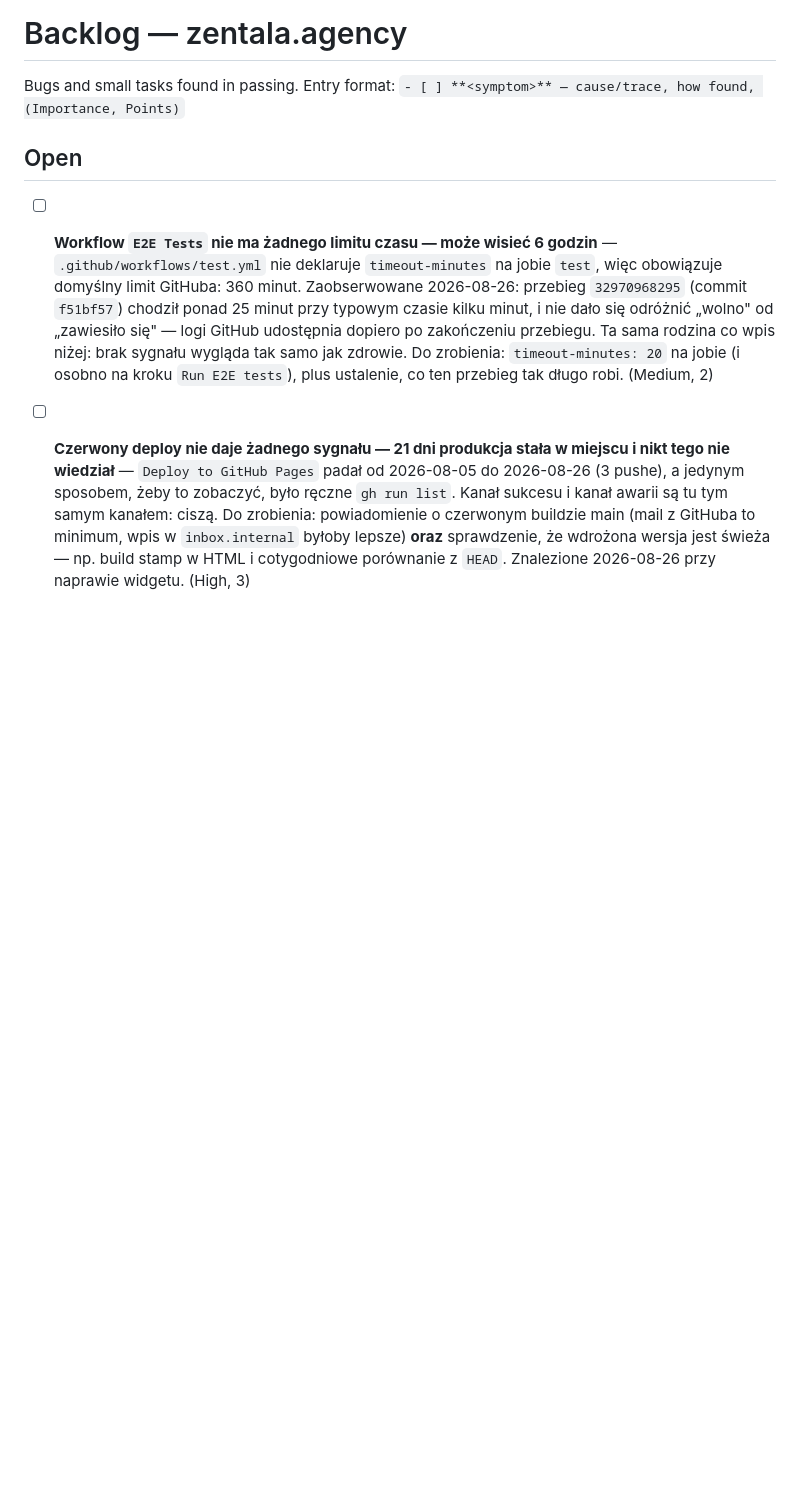
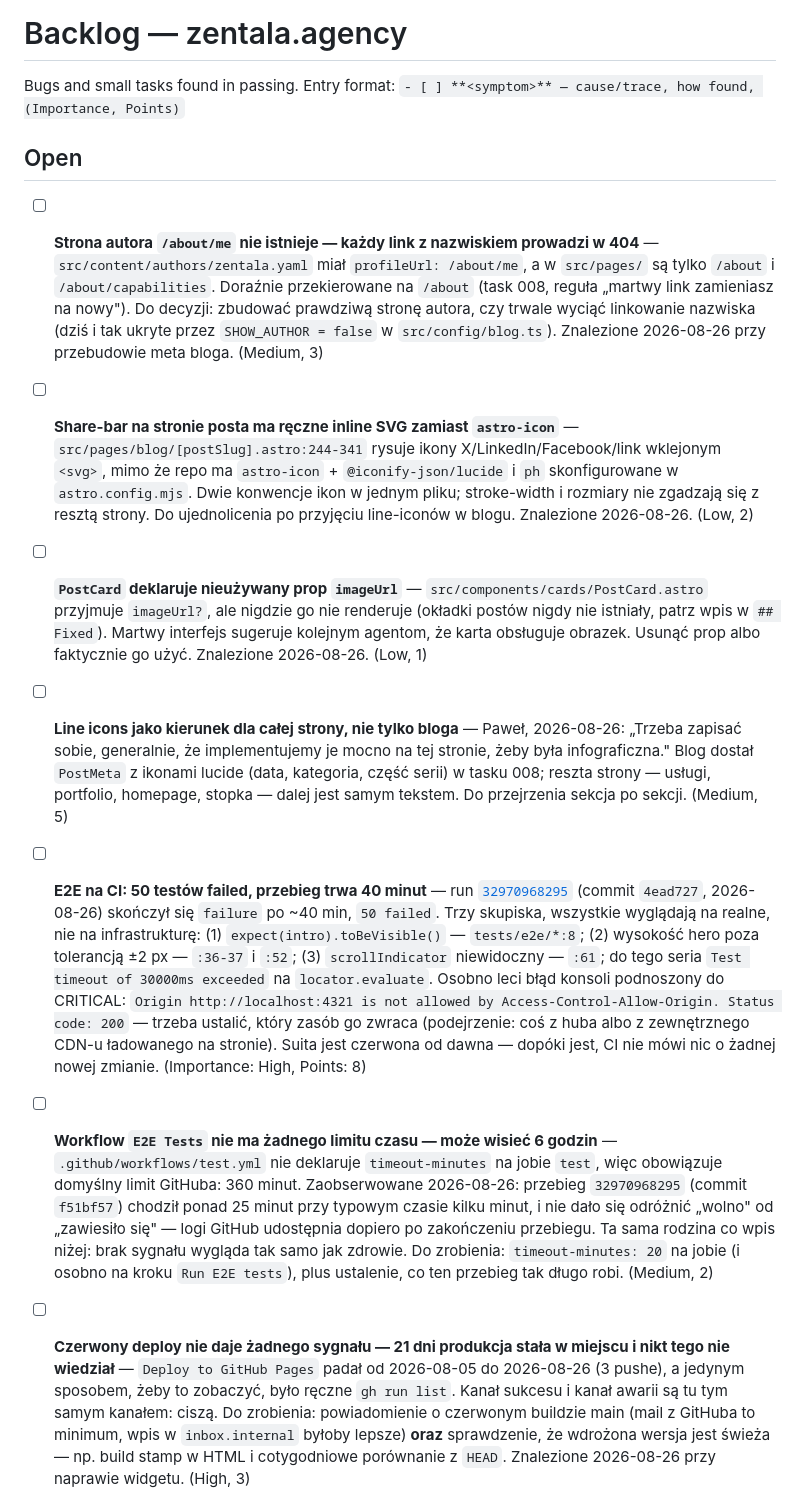
Before and after one commit to zentala/zentala.agency, a Markdown page: .plan/BACKLOG.md, the part around the change. GitHub-like rendering; blank space fills up the shorter version.

Commit message:
docs(backlog): file the 50 failing E2E tests

```diff
--- a/.plan/BACKLOG.md
+++ b/.plan/BACKLOG.md
@@ -5,6 +5,47 @@ Bugs and small tasks found in passing. Entry format:
 
 ## Open
 
+- [ ] **Strona autora `/about/me` nie istnieje — każdy link z nazwiskiem prowadzi
+  w 404** — `src/content/authors/zentala.yaml` miał `profileUrl: /about/me`,
+  a w `src/pages/` są tylko `/about` i `/about/capabilities`. Doraźnie
+  przekierowane na `/about` (task 008, reguła „martwy link zamieniasz na nowy").
+  Do decyzji: zbudować prawdziwą stronę autora, czy trwale wyciąć linkowanie
+  nazwiska (dziś i tak ukryte przez `SHOW_AUTHOR = false` w `src/config/blog.ts`).
+  Znalezione 2026-08-26 przy przebudowie meta bloga. (Medium, 3)
+
+- [ ] **Share-bar na stronie posta ma ręczne inline SVG zamiast `astro-icon`** —
+  `src/pages/blog/[postSlug].astro:244-341` rysuje ikony X/LinkedIn/Facebook/link
+  wklejonym `<svg>`, mimo że repo ma `astro-icon` + `@iconify-json/lucide` i `ph`
+  skonfigurowane w `astro.config.mjs`. Dwie konwencje ikon w jednym pliku;
+  stroke-width i rozmiary nie zgadzają się z resztą strony. Do ujednolicenia po
+  przyjęciu line-iconów w blogu. Znalezione 2026-08-26. (Low, 2)
+
+- [ ] **`PostCard` deklaruje nieużywany prop `imageUrl`** —
+  `src/components/cards/PostCard.astro` przyjmuje `imageUrl?`, ale nigdzie go nie
+  renderuje (okładki postów nigdy nie istniały, patrz wpis w `## Fixed`). Martwy
+  interfejs sugeruje kolejnym agentom, że karta obsługuje obrazek. Usunąć prop
+  albo faktycznie go użyć. Znalezione 2026-08-26. (Low, 1)
+
+- [ ] **Line icons jako kierunek dla całej strony, nie tylko bloga** — Paweł,
+  2026-08-26: „Trzeba zapisać sobie, generalnie, że implementujemy je mocno na
+  tej stronie, żeby była infograficzna." Blog dostał `PostMeta` z ikonami lucide
+  (data, kategoria, część serii) w tasku 008; reszta strony — usługi, portfolio,
+  homepage, stopka — dalej jest samym tekstem. Do przejrzenia sekcja po sekcji.
+  (Medium, 5)
+
+- [ ] **E2E na CI: 50 testów failed, przebieg trwa 40 minut** — run
+  [`32970968295`](https://github.com/zentala/zentala.agency/actions/runs/32970968295)
+  (commit `4ead727`, 2026-08-26) skończył się `failure` po ~40 min, `50 failed`.
+  Trzy skupiska, wszystkie wyglądają na realne, nie na infrastrukturę:
+  (1) `expect(intro).toBeVisible()` — `tests/e2e/*:8`; (2) wysokość hero poza
+  tolerancją ±2 px — `:36-37` i `:52`; (3) `scrollIndicator` niewidoczny — `:61`;
+  do tego seria `Test timeout of 30000ms exceeded` na `locator.evaluate`.
+  Osobno leci błąd konsoli podnoszony do CRITICAL:
+  `Origin http://localhost:4321 is not allowed by Access-Control-Allow-Origin.
+  Status code: 200` — trzeba ustalić, który zasób go zwraca (podejrzenie: coś
+  z huba albo z zewnętrznego CDN-u ładowanego na stronie).
+  Suita jest czerwona od dawna — dopóki jest, CI nie mówi nic o żadnej nowej
+  zmianie. (Importance: High, Points: 8)
 - [ ] **Workflow `E2E Tests` nie ma żadnego limitu czasu — może wisieć 6 godzin** —
   `.github/workflows/test.yml` nie deklaruje `timeout-minutes` na jobie `test`,
   więc obowiązuje domyślny limit GitHuba: 360 minut. Zaobserwowane 2026-08-26:
```
